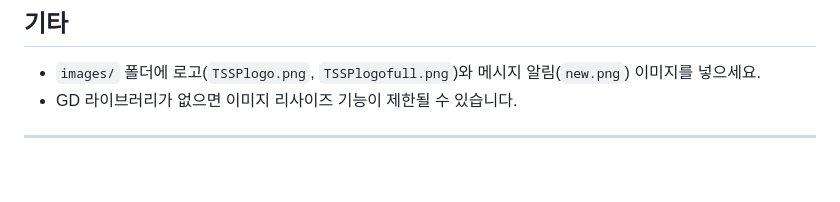
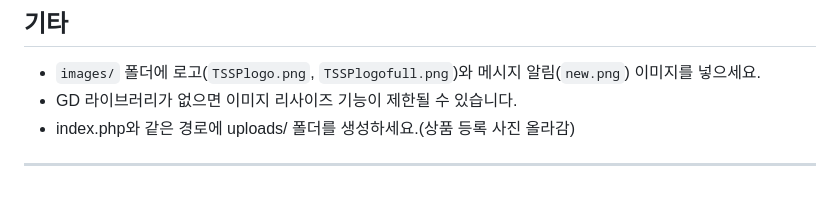
Before and after one commit to lghz/Tiny_Second-hand_Shopping_Platform, a Markdown page: README.md, the part around the change. GitHub-like rendering.

```diff
--- a/README.md
+++ b/README.md
@@ -155,5 +155,5 @@ UPDATE users SET role='admin' WHERE username='관리자아이디';
 
 - `images/` 폴더에 로고(`TSSPlogo.png`, `TSSPlogofull.png`)와 메시지 알림(`new.png`) 이미지를 넣으세요.
 - GD 라이브러리가 없으면 이미지 리사이즈 기능이 제한될 수 있습니다.
-
+- index.php와 같은 경로에 uploads/ 폴더를 생성하세요.(상품 등록 사진 올라감)
 ---
```
